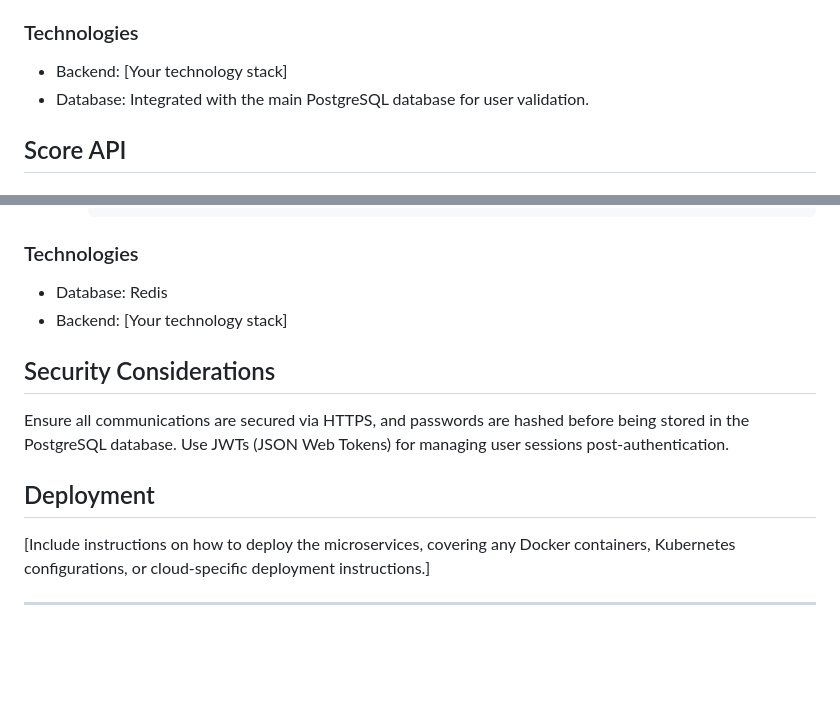
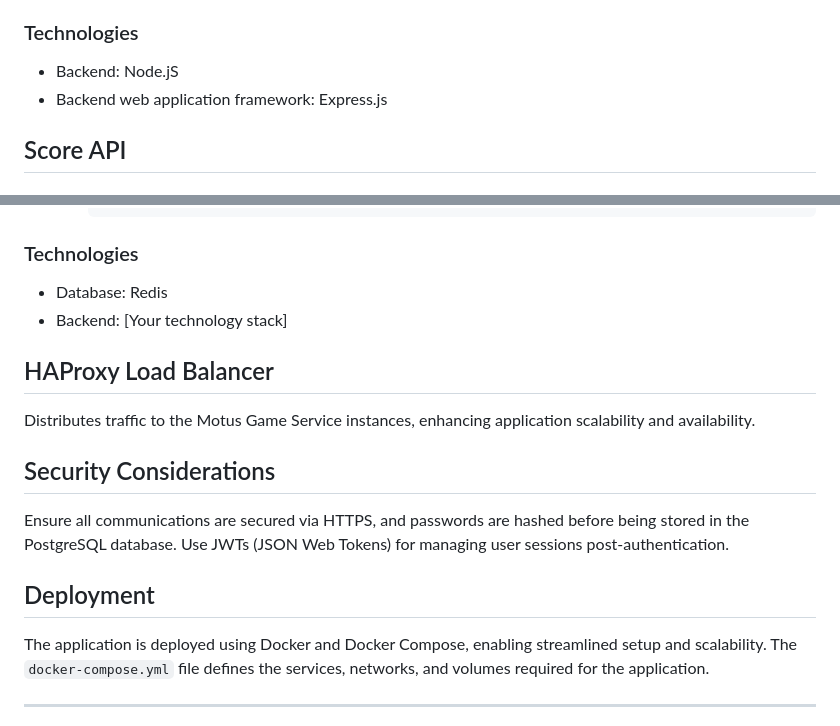
Before and after one commit to mazen-gamdou/Microservices_Project, a Markdown page: README.md, 2 parts joined by grey strips. GitHub-like rendering; blank space fills up the shorter version.

```diff
--- a/README.md
+++ b/README.md
@@ -100,8 +100,8 @@ This web application features a motus game, an authentication system and a scori
 
 ### Technologies
 
-- Backend: [Your technology stack]
-- Database: Integrated with the main PostgreSQL database for user validation.
+- Backend: Node.jS
+- Backend web application framework: Express.js
 
 ## Score API
 
@@ -134,13 +134,18 @@ This web application features a motus game, an authentication system and a scori
 - Database: Redis
 - Backend: [Your technology stack]
 
+## HAProxy Load Balancer
+
+Distributes traffic to the Motus Game Service instances, enhancing application scalability and availability.
+
+
 ## Security Considerations
 
 Ensure all communications are secured via HTTPS, and passwords are hashed before being stored in the PostgreSQL database. Use JWTs (JSON Web Tokens) for managing user sessions post-authentication.
 
 ## Deployment
 
-[Include instructions on how to deploy the microservices, covering any Docker containers, Kubernetes configurations, or cloud-specific deployment instructions.]
+The application is deployed using Docker and Docker Compose, enabling streamlined setup and scalability. The `docker-compose.yml` file defines the services, networks, and volumes required for the application.
 
 ---
 
```
